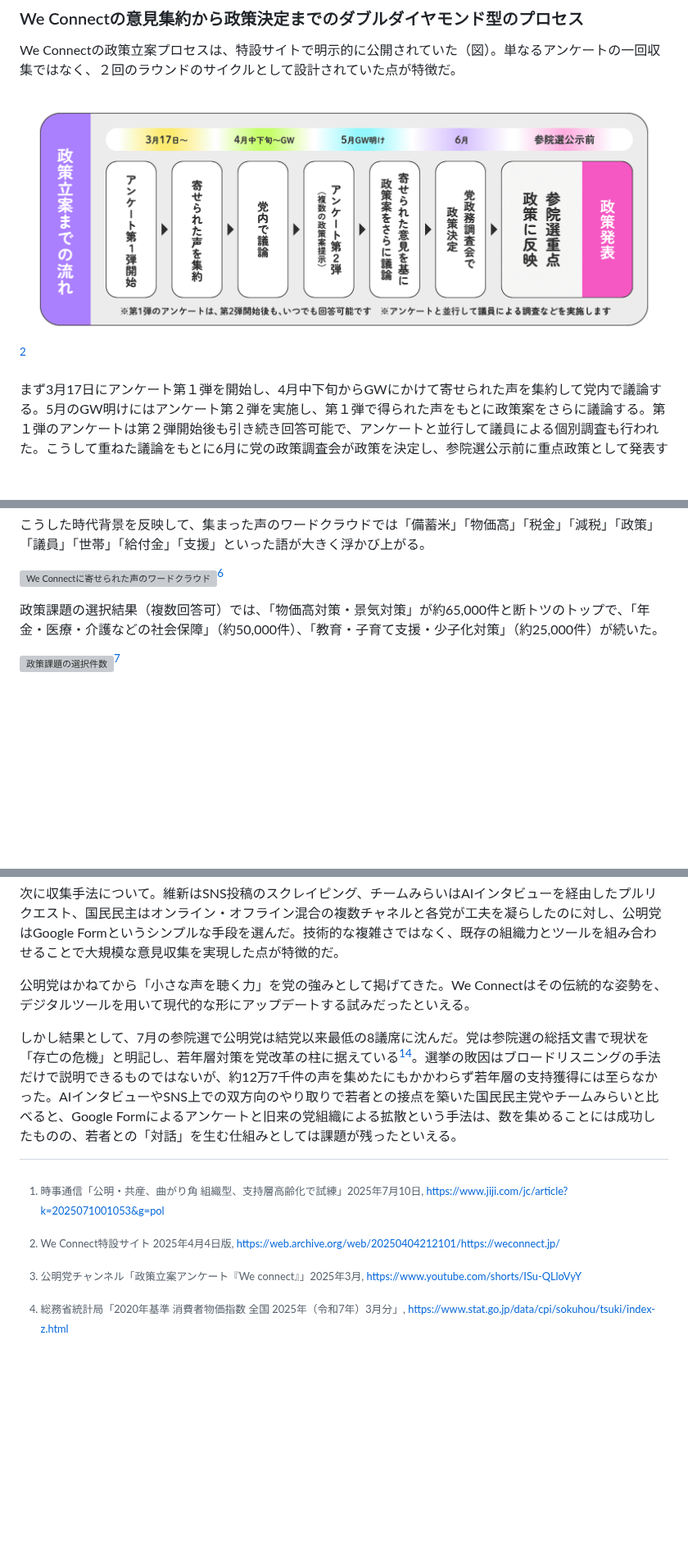
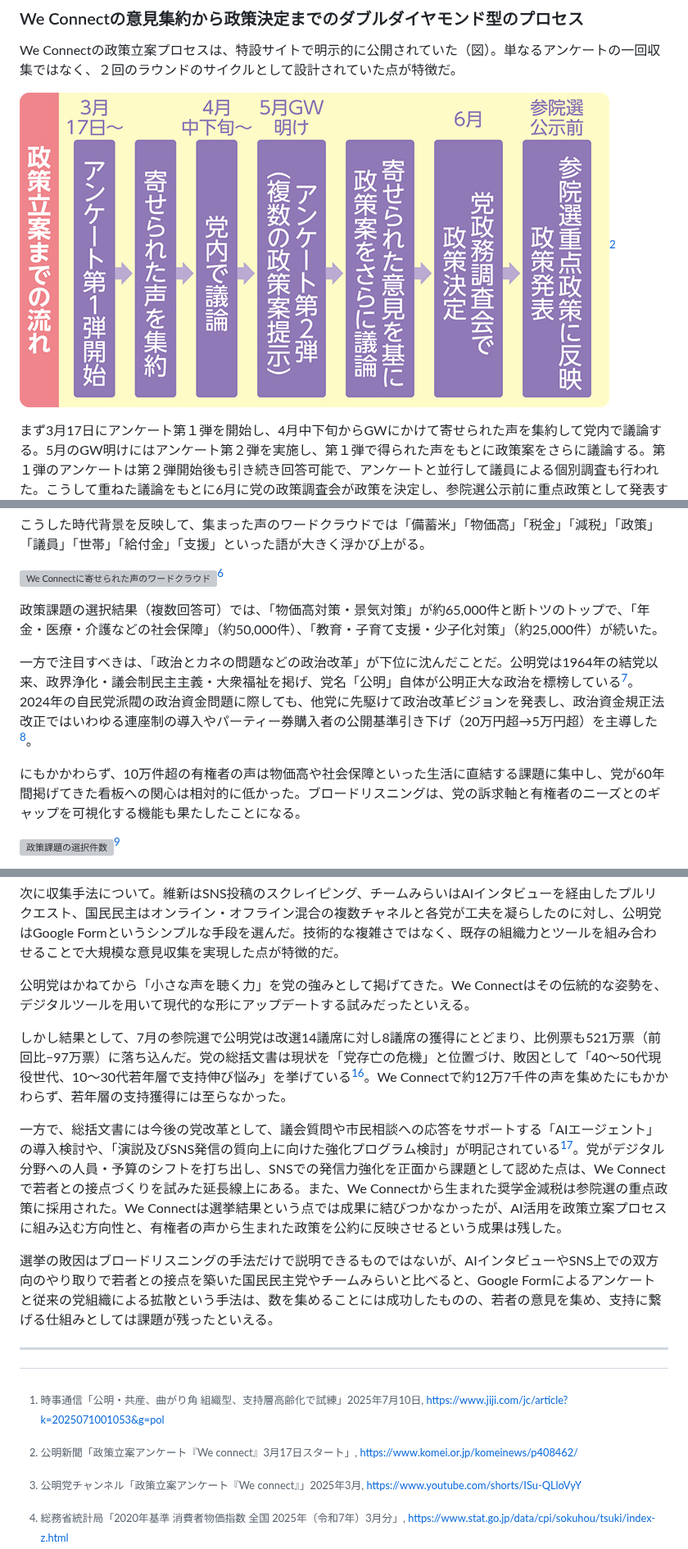
Before and after one commit to digitaldemocracy2030/broad-listening-book, a Markdown page: 06_04_公明党.md, 3 parts joined by grey strips. Shown at 82% size. Drawn GitHub-style; pictures changed too: images/06_04_WeConnect_workflow.jpg (added), images/06_04_WeConnect_workflow.png (deleted); blank space fills up the shorter version; grey boxes are pictures that could not be loaded.

Commit message:
06_04 公明党セクション：エビデンス強化・校正・画像差し替え
- 政治とカネの記述追加（結党の三本柱、いわゆる連座制、公開基準引き下げ）
- AIエージェント・奨学金減税の記述を出典に忠実な表現に修正
- 未使用脚注(komei_crisis)削除、脚注出典を公明党公式に差し替え
- フロー図を公明新聞記事の公式画像(.jpg)に差し替え
- 「旧来の」→「従来の」、「支持母体」→「支持団体」等の表現修正
- 総括文書PDFからの引用追加（521万票、改選14→8議席、AIエージェント）

Co-Authored-By: Claude Opus 4.6 (1M context) <noreply@anthropic.com>

```diff
--- a/06_04_公明党.md
+++ b/06_04_公明党.md
@@ -18,7 +18,7 @@
 
 We Connectの政策立案プロセスは、特設サイトで明示的に公開されていた（図）。単なるアンケートの一回収集ではなく、２回のラウンドのサイクルとして設計されていた点が特徴だ。
 
-![We Connectの政策立案の流れ](images/06_04_WeConnect_workflow.png)[^komei_flow]
+![We Connectの政策立案の流れ](images/06_04_WeConnect_workflow.jpg)[^komei_flow]
 
 まず3月17日にアンケート第１弾を開始し、4月中下旬からGWにかけて寄せられた声を集約して党内で議論する。5月のGW明けにはアンケート第２弾を実施し、第１弾で得られた声をもとに政策案をさらに議論する。第１弾のアンケートは第２弾開始後も引き続き回答可能で、アンケートと並行して議員による個別調査も行われた。こうして重ねた議論をもとに6月に党の政策調査会が政策を決定し、参院選公示前に重点政策として発表するという流れだ。
 
@@ -59,6 +59,10 @@ We Connectが始まった2025年3月は、消費者物価指数（生鮮食品
 ![We Connectに寄せられた声のワードクラウド](images/06_04_WeConnect_wordcloud.png)[^komei3]
 
 政策課題の選択結果（複数回答可）では、「物価高対策・景気対策」が約65,000件と断トツのトップで、「年金・医療・介護などの社会保障」（約50,000件）、「教育・子育て支援・少子化対策」（約25,000件）が続いた。
+
+一方で注目すべきは、「政治とカネの問題などの政治改革」が下位に沈んだことだ。公明党は1964年の結党以来、政界浄化・議会制民主主義・大衆福祉を掲げ、党名「公明」自体が公明正大な政治を標榜している[^komei_platform]。2024年の自民党派閥の政治資金問題に際しても、他党に先駆けて政治改革ビジョンを発表し、政治資金規正法改正ではいわゆる連座制の導入やパーティー券購入者の公開基準引き下げ（20万円超→5万円超）を主導した[^komei_reform]。
+
+にもかかわらず、10万件超の有権者の声は物価高や社会保障といった生活に直結する課題に集中し、党が60年間掲げてきた看板への関心は相対的に低かった。ブロードリスニングは、党の訴求軸と有権者のニーズとのギャップを可視化する機能も果たしたことになる。
 
 ![政策課題の選択件数](images/06_04_WeConnect_policy_issues.png)[^komei3]
 
@@ -116,9 +120,15 @@ We Connectが始まった2025年3月は、消費者物価指数（生鮮食品
 
 公明党はかねてから「小さな声を聴く力」を党の強みとして掲げてきた。We Connectはその伝統的な姿勢を、デジタルツールを用いて現代的な形にアップデートする試みだったといえる。
 
-しかし結果として、7月の参院選で公明党は結党以来最低の8議席に沈んだ。党は参院選の総括文書で現状を「存亡の危機」と明記し、若年層対策を党改革の柱に据えている[^komei_crisis]。選挙の敗因はブロードリスニングの手法だけで説明できるものではないが、約12万7千件の声を集めたにもかかわらず若年層の支持獲得には至らなかった。AIインタビューやSNS上での双方向のやり取りで若者との接点を築いた国民民主党やチームみらいと比べると、Google Formによるアンケートと旧来の党組織による拡散という手法は、数を集めることには成功したものの、若者との「対話」を生む仕組みとしては課題が残ったといえる。
+しかし結果として、7月の参院選で公明党は改選14議席に対し8議席の獲得にとどまり、比例票も521万票（前回比−97万票）に落ち込んだ。党の総括文書は現状を「党存亡の危機」と位置づけ、敗因として「40〜50代現役世代、10〜30代若年層で支持伸び悩み」を挙げている[^komei_soukatsu]。We Connectで約12万7千件の声を集めたにもかかわらず、若年層の支持獲得には至らなかった。
+
+一方で、総括文書には今後の党改革として、議会質問や市民相談への応答をサポートする「AIエージェント」の導入検討や、「演説及びSNS発信の質向上に向けた強化プログラム検討」が明記されている[^komei_soukatsu]。党がデジタル分野への人員・予算のシフトを打ち出し、SNSでの発信力強化を正面から課題として認めた点は、We Connectで若者との接点づくりを試みた延長線上にある。また、We Connectから生まれた奨学金減税は参院選の重点政策に採用された。We Connectは選挙結果という点では成果に結びつかなかったが、AI活用を政策立案プロセスに組み込む方向性と、有権者の声から生まれた政策を公約に反映させるという成果は残した。
+
+選挙の敗因はブロードリスニングの手法だけで説明できるものではないが、AIインタビューやSNS上での双方向のやり取りで若者との接点を築いた国民民主党やチームみらいと比べると、Google Formによるアンケートと従来の党組織による拡散という手法は、数を集めることには成功したものの、若者の意見を集め、支持に繋げる仕組みとしては課題が残ったといえる。
+
+----
 
 [^komei1]: 公明党チャンネル「政策立案アンケート『We connect』」2025年3月, https://www.youtube.com/shorts/ISu-QLloVyY
 [^komei3]: We Connect特設サイト, https://weconnect.jp/
-[^komei_flow]: We Connect特設サイト 2025年4月4日版, https://web.archive.org/web/20250404212101/https://weconnect.jp/
+[^komei_flow]: 公明新聞「政策立案アンケート『We connect』3月17日スタート」, https://www.komei.or.jp/komeinews/p408462/
 [^komei_vote]: 時事通信「公明・共産、曲がり角 組織型、支持層高齢化で試練」2025年7月10日, https://www.jiji.com/jc/article?k=2025071001053&g=pol
```
Also changed, not shown: other parts of 06_04_公明党.md (+3 -1 lines).
